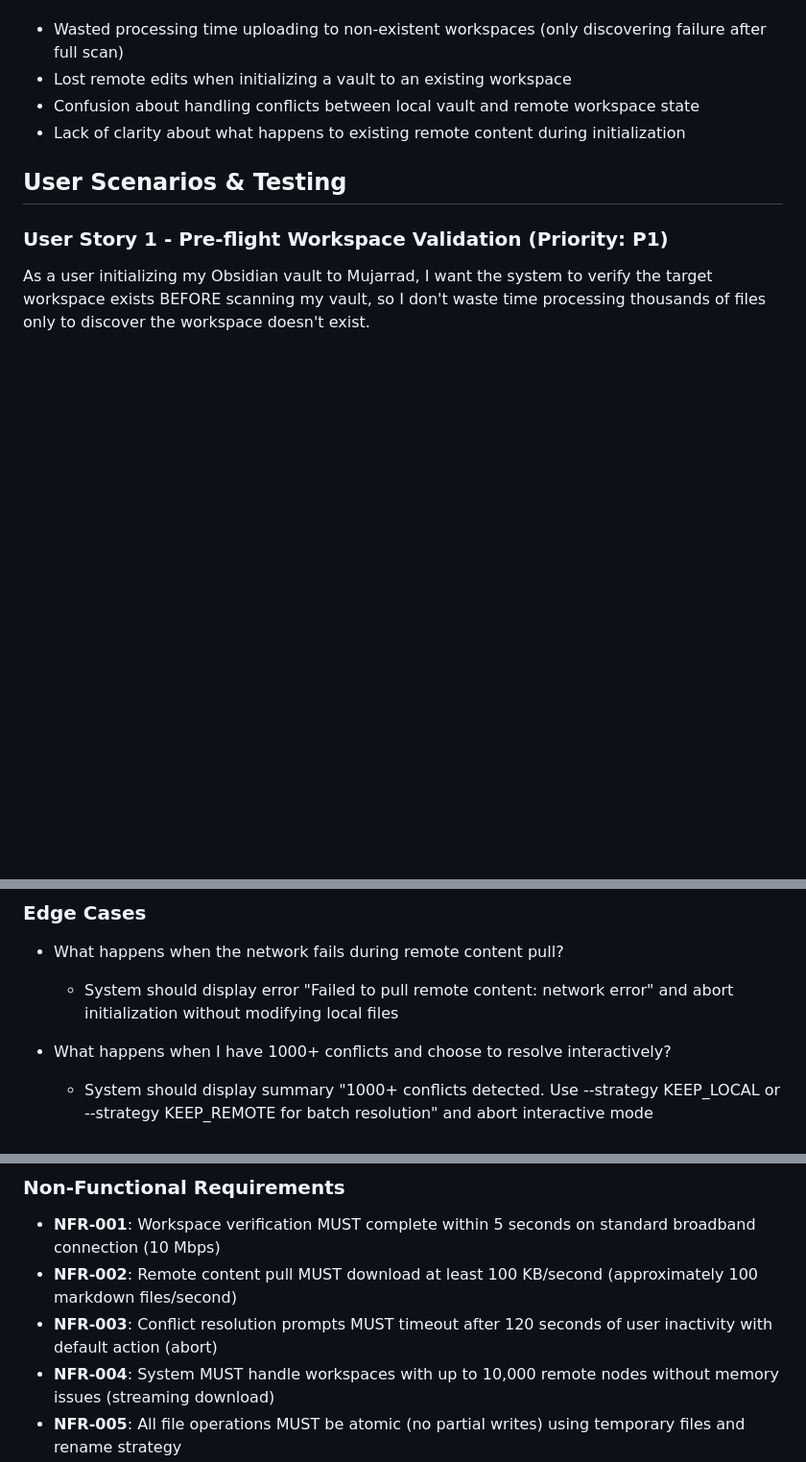
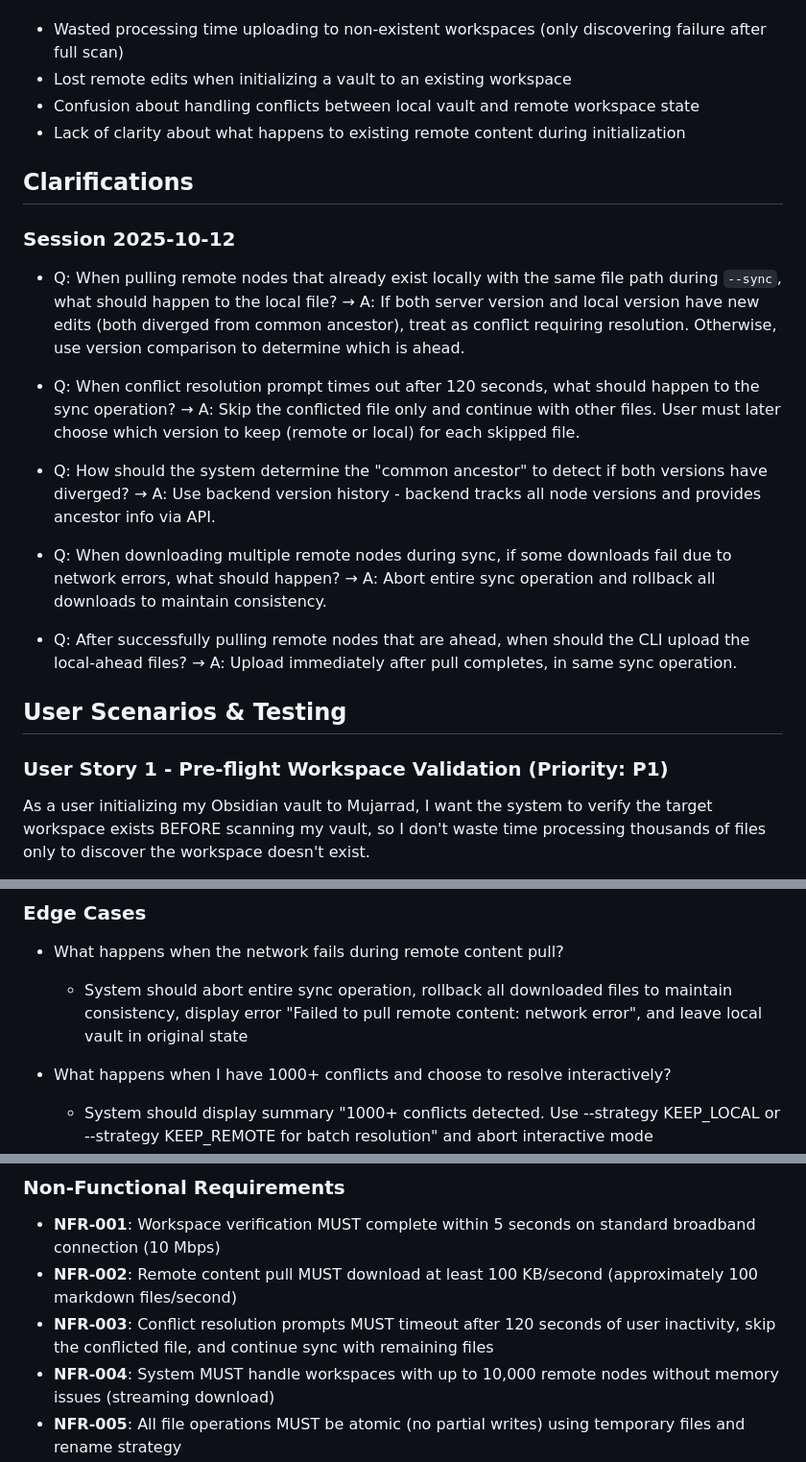
Before and after one commit to ProductMasterz/mujarrad-cli, a Markdown page: specs/009-init-command-enhancement/spec.md, 3 parts joined by grey strips. Shown at 96% size. Drawn GitHub-style; blank space fills up the shorter version.

```diff
--- a/specs/009-init-command-enhancement/spec.md
+++ b/specs/009-init-command-enhancement/spec.md
@@ -14,6 +14,20 @@ This enhancement addresses critical gaps identified in production usage where us
 - Lost remote edits when initializing a vault to an existing workspace
 - Confusion about handling conflicts between local vault and remote workspace state
 - Lack of clarity about what happens to existing remote content during initialization
+
+## Clarifications
+
+### Session 2025-10-12
+
+- Q: When pulling remote nodes that already exist locally with the same file path during `--sync`, what should happen to the local file? → A: If both server version and local version have new edits (both diverged from common ancestor), treat as conflict requiring resolution. Otherwise, use version comparison to determine which is ahead.
+
+- Q: When conflict resolution prompt times out after 120 seconds, what should happen to the sync operation? → A: Skip the conflicted file only and continue with other files. User must later choose which version to keep (remote or local) for each skipped file.
+
+- Q: How should the system determine the "common ancestor" to detect if both versions have diverged? → A: Use backend version history - backend tracks all node versions and provides ancestor info via API.
+
+- Q: When downloading multiple remote nodes during sync, if some downloads fail due to network errors, what should happen? → A: Abort entire sync operation and rollback all downloads to maintain consistency.
+
+- Q: After successfully pulling remote nodes that are ahead, when should the CLI upload the local-ahead files? → A: Upload immediately after pull completes, in same sync operation.
 
 ## User Scenarios & Testing
 
@@ -100,7 +114,7 @@ As a user initializing my vault with conflicts detected, I want to interactively
 ### Edge Cases
 
 - What happens when the network fails during remote content pull?
-  - System should display error "Failed to pull remote content: network error" and abort initialization without modifying local files
+  - System should abort entire sync operation, rollback all downloaded files to maintain consistency, display error "Failed to pull remote content: network error", and leave local vault in original state
 
 - What happens when I have 1000+ conflicts and choose to resolve interactively?
   - System should display summary "1000+ conflicts detected. Use --strategy KEEP_LOCAL or --strategy KEEP_REMOTE for batch resolution" and abort interactive mode
@@ -165,7 +191,7 @@ As a user initializing my vault with conflicts detected, I want to interactively
 
 - **NFR-001**: Workspace verification MUST complete within 5 seconds on standard broadband connection (10 Mbps)
 - **NFR-002**: Remote content pull MUST download at least 100 KB/second (approximately 100 markdown files/second)
-- **NFR-003**: Conflict resolution prompts MUST timeout after 120 seconds of user inactivity with default action (abort)
+- **NFR-003**: Conflict resolution prompts MUST timeout after 120 seconds of user inactivity, skip the conflicted file, and continue sync with remaining files
 - **NFR-004**: System MUST handle workspaces with up to 10,000 remote nodes without memory issues (streaming download)
 - **NFR-005**: All file operations MUST be atomic (no partial writes) using temporary files and rename strategy
 
```
Also changed, not shown: other parts of specs/009-init-command-enhancement/spec.md (+33 -19 lines).
